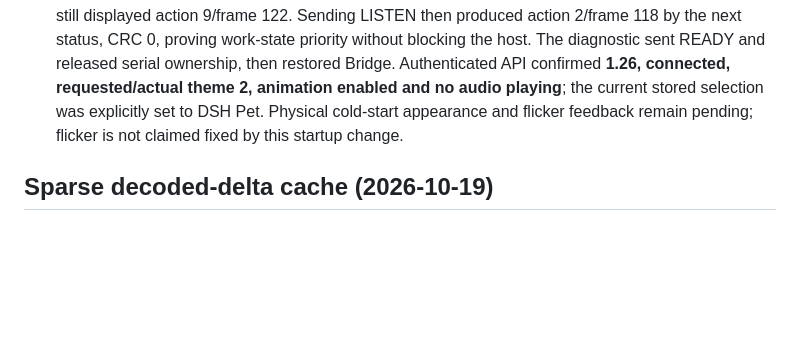
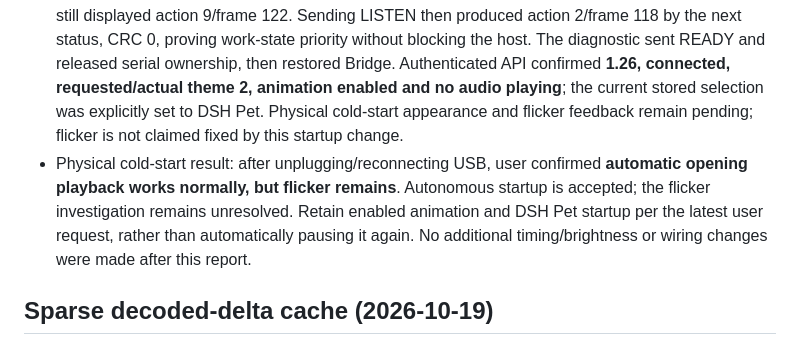
Before and after one commit to rm66nftvmc-lab/desktop-ai-robot, a Markdown page: PROJECT_STATUS.md, the part around the change. Drawn GitHub-style; blank space fills up the shorter version.

Commit message:
Record accepted autonomous startup and remaining screen flicker

```diff
--- a/PROJECT_STATUS.md
+++ b/PROJECT_STATUS.md
@@ -9,6 +9,7 @@ Last updated: 2026-10-19
 - Bridge constructor and missing/invalid stored-theme fallback now use DSH Pet. The web selector lists it first and its unknown-state fallback agrees. Explicit valid Emotion Ball selection and persistence still work; its quiet-playback policy is retained. Existing migration and reconnect tests were updated to verify the new default while preserving a manual Ball selection.
 - Build and changed-sector flash hash verification passed, **146 Bridge tests and 11 web tests passed**, plus JavaScript syntax and whitespace checks. Offline boot was verified with Bridge stopped and no host WELCOME/animation command: action 9 advanced through frames 0/81/161/241/322, then the greeting flag cleared and action 0 was selected, with increasing uptime and presents. This is autonomous startup, not host-triggered playback.
 - A separate reset test sent WELCOME/READY during the greeting: at uptime 6.3 seconds the device still displayed action 9/frame 122. Sending LISTEN then produced action 2/frame 118 by the next status, CRC 0, proving work-state priority without blocking the host. The diagnostic sent READY and released serial ownership, then restored Bridge. Authenticated API confirmed **1.26, connected, requested/actual theme 2, animation enabled and no audio playing**; the current stored selection was explicitly set to DSH Pet. Physical cold-start appearance and flicker feedback remain pending; flicker is not claimed fixed by this startup change.
+- Physical cold-start result: after unplugging/reconnecting USB, user confirmed **automatic opening playback works normally, but flicker remains**. Autonomous startup is accepted; the flicker investigation remains unresolved. Retain enabled animation and DSH Pet startup per the latest user request, rather than automatically pausing it again. No additional timing/brightness or wiring changes were made after this report.
 
 ## Sparse decoded-delta cache (2026-10-19)
 
```
